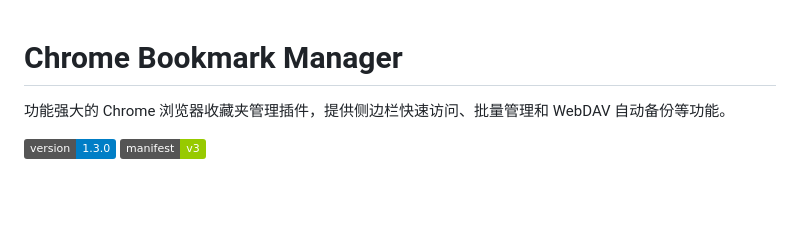
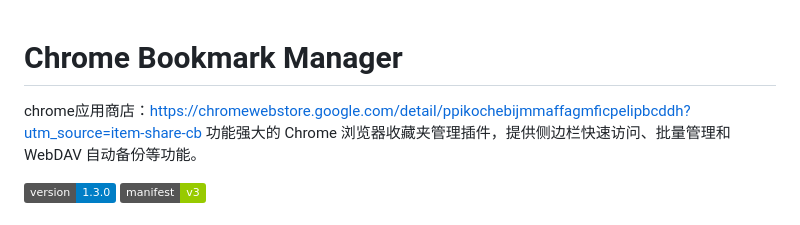
Before and after one commit to KingDevatil/chrome-bookmark-manager, a Markdown page: README.md, the part around the change. Rendered like a GitHub page; badges without logos; blank space fills up the shorter version.

Commit message:
Add Chrome Web Store link to README
Added link to Chrome Web Store for the extension.

```diff
--- a/README.md
+++ b/README.md
@@ -1,5 +1,6 @@
 # Chrome Bookmark Manager
 
+chrome应用商店：https://chromewebstore.google.com/detail/ppikochebijmmaffagmficpelipbcddh?utm_source=item-share-cb
 功能强大的 Chrome 浏览器收藏夹管理插件，提供侧边栏快速访问、批量管理和 WebDAV 自动备份等功能。
 
 ![Version](https://img.shields.io/badge/version-1.3.0-blue.svg)
```
